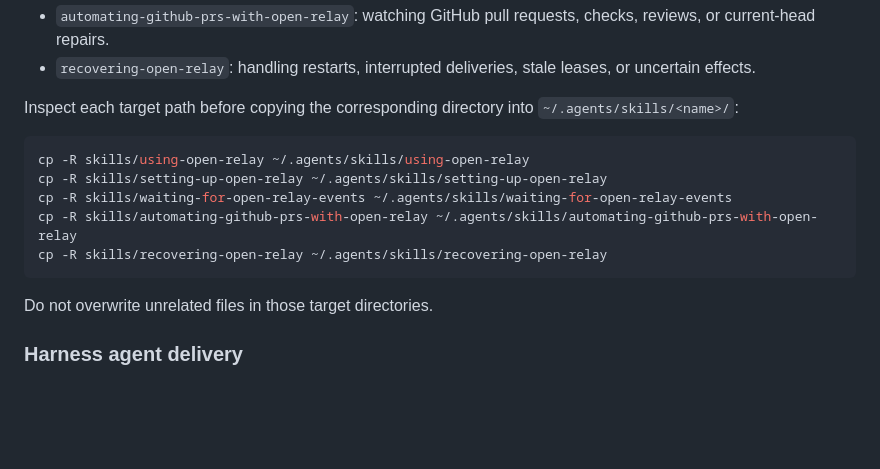
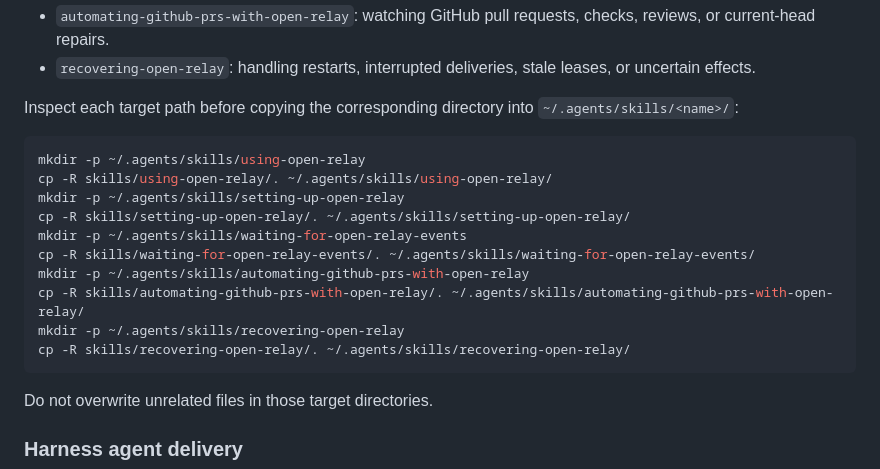
Before and after one commit to feddericovonwernich/open-relay, a Markdown page: README.md, the part around the change. Drawn GitHub-style; blank space fills up the shorter version.

Commit message:
docs: fix agent skill distribution guidance

````diff
--- a/README.md
+++ b/README.md
@@ -111,11 +111,16 @@ Canonical agent skills live under [`skills/`](skills/). Each skill is triggered
 Inspect each target path before copying the corresponding directory into `~/.agents/skills/<name>/`:
 
 ```bash
-cp -R skills/using-open-relay ~/.agents/skills/using-open-relay
-cp -R skills/setting-up-open-relay ~/.agents/skills/setting-up-open-relay
-cp -R skills/waiting-for-open-relay-events ~/.agents/skills/waiting-for-open-relay-events
-cp -R skills/automating-github-prs-with-open-relay ~/.agents/skills/automating-github-prs-with-open-relay
-cp -R skills/recovering-open-relay ~/.agents/skills/recovering-open-relay
+mkdir -p ~/.agents/skills/using-open-relay
+cp -R skills/using-open-relay/. ~/.agents/skills/using-open-relay/
+mkdir -p ~/.agents/skills/setting-up-open-relay
+cp -R skills/setting-up-open-relay/. ~/.agents/skills/setting-up-open-relay/
+mkdir -p ~/.agents/skills/waiting-for-open-relay-events
+cp -R skills/waiting-for-open-relay-events/. ~/.agents/skills/waiting-for-open-relay-events/
+mkdir -p ~/.agents/skills/automating-github-prs-with-open-relay
+cp -R skills/automating-github-prs-with-open-relay/. ~/.agents/skills/automating-github-prs-with-open-relay/
+mkdir -p ~/.agents/skills/recovering-open-relay
+cp -R skills/recovering-open-relay/. ~/.agents/skills/recovering-open-relay/
 ```
 
 Do not overwrite unrelated files in those target directories.
````
Also changed, not shown: skills/recovering-open-relay/SKILL.md (+1 -1 lines).
